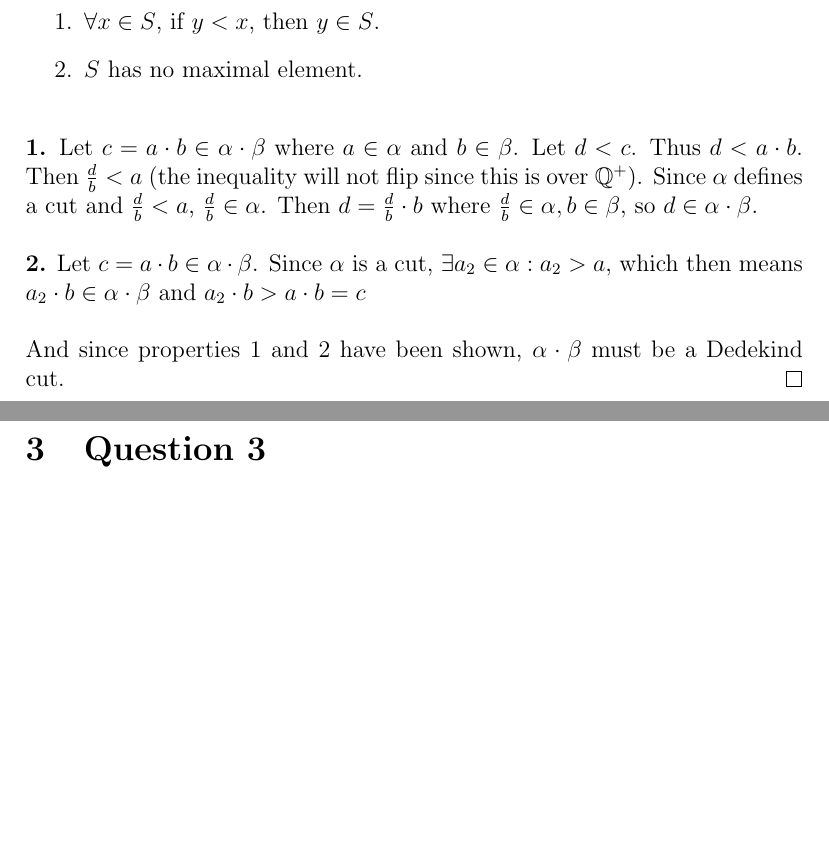
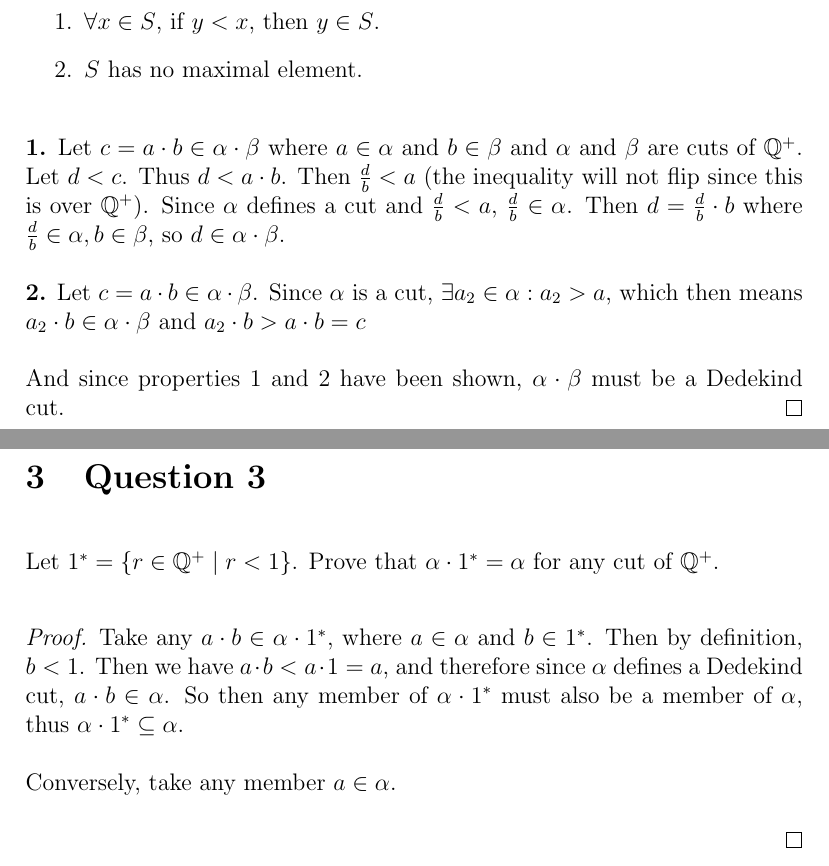
Before and after one commit to jmcragun/LaTeX, a LaTeX problem sheet (Math 3210/Homework 1/homework1.tex): two parts of pages 4 and 5 of 5, joined at a grey line, cut so that both start at the same text, the shorter picture padded with empty space. Compiled offline with pdfLaTeX.

Commit message:
Beginning Question 3

```diff
--- a/Math 3210/Homework 1/homework1.tex
+++ b/Math 3210/Homework 1/homework1.tex
@@ -80,7 +80,7 @@ Let $\alpha$ and $\beta$ be two cuts of $\mathbb{Q}^+$. Let $\alpha \cdot \beta
   \item $S$ has no maximal element.
 \end{enumerate}
 
-\noindent\textbf{1.} Let $c = a \cdot b \in \alpha \cdot \beta$ where $a \in \alpha$ and $b \in \beta$. Let $d < c$. Thus $d < a \cdot b$. Then $\frac{d}{b} < a$ (the inequality will not flip since this is over $\mathbb{Q}^+$).
+\noindent\textbf{1.} Let $c = a \cdot b \in \alpha \cdot \beta$ where $a \in \alpha$ and $b \in \beta$ and $\alpha$ and $\beta$ are cuts of $\mathbb{Q}^+$. Let $d < c$. Thus $d < a \cdot b$. Then $\frac{d}{b} < a$ (the inequality will not flip since this is over $\mathbb{Q}^+$).
 Since $\alpha$ defines a cut and $\frac{d}{b} < a$, $\frac{d}{b} \in \alpha$. Then $d = \frac{d}{b} \cdot b$ where $\frac{d}{b} \in \alpha, b \in \beta$, so $d \in \alpha \cdot \beta$.
 
 \noindent\textbf{2.} Let $c = a \cdot b \in \alpha \cdot \beta$. Since $\alpha$ is a cut, $\exists a_2 \in \alpha: a_2 > a$,
@@ -90,7 +90,17 @@ Since $\alpha$ defines a cut and $\frac{d}{b} < a$, $\frac{d}{b} \in \alpha$. Th
 \end{proof}
 \pagebreak
 \section{Question 3}
+Let $1^* = \{ r \in \mathbb{Q}^+ \mid r < 1 \}$. Prove that $\alpha \cdot 1^* = \alpha$ for any cut of $\mathbb{Q}^+$.
 
+\begin{proof}
+
+\noindent Take any $a \cdot b \in \alpha \cdot 1^*$, where $a \in \alpha$ and $b \in 1^*$. Then by definition, $b < 1$. Then we have $a \cdot b < a \cdot 1 = a$,
+and therefore since $\alpha$ defines a Dedekind cut, $a \cdot b \in \alpha$. So then any member of $\alpha \cdot 1^*$ must also be a member of $\alpha$, thus
+$\alpha \cdot 1^* \subseteq \alpha$.
+
+\noindent Conversely, take any member $a \in \alpha$.
+
+\end{proof}
 
 
 \end{document}
```
Also changed, not shown: Math 3210/Homework 1/homework1.pdf, Math 3210/Homework 1/homework1.tex (2 more changed lines), 4 other files.
